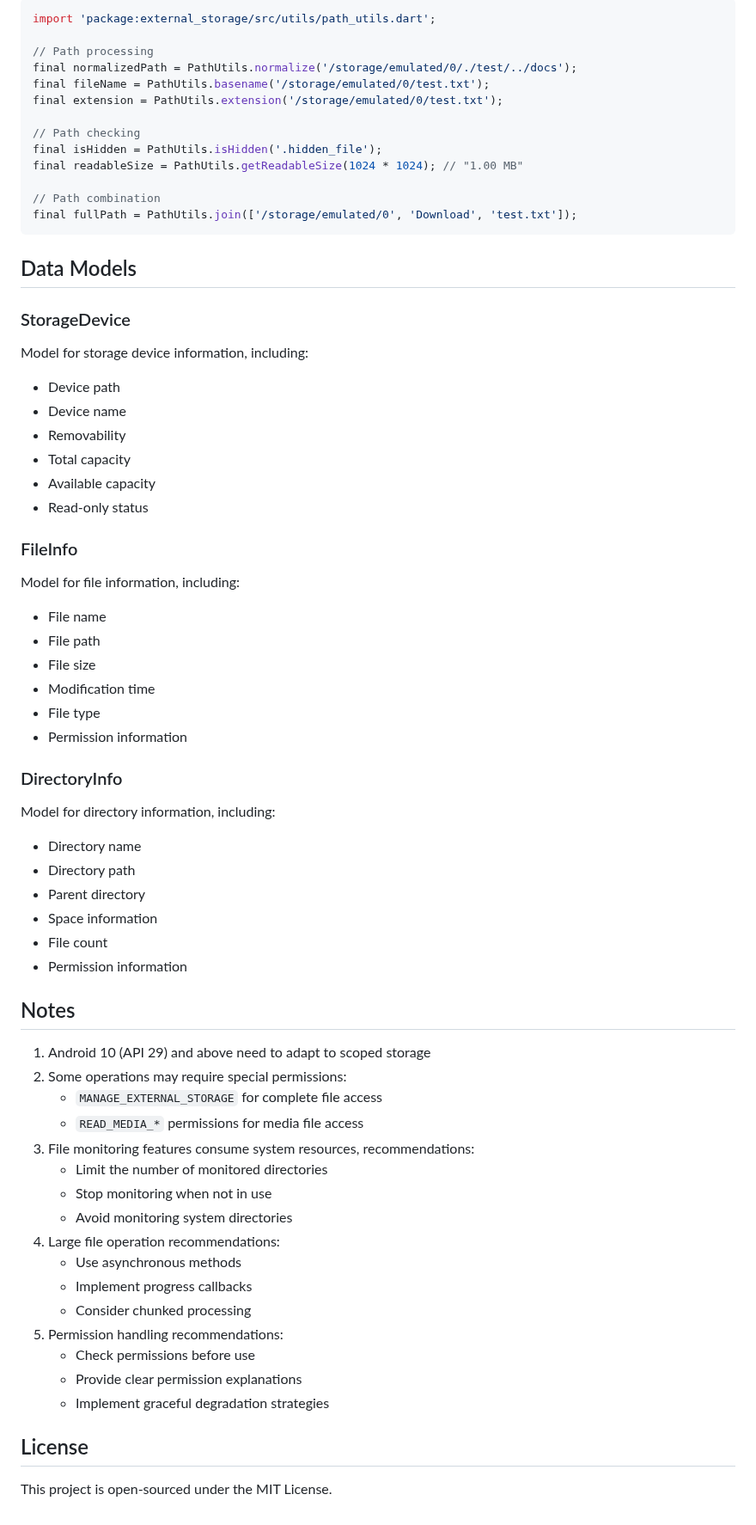
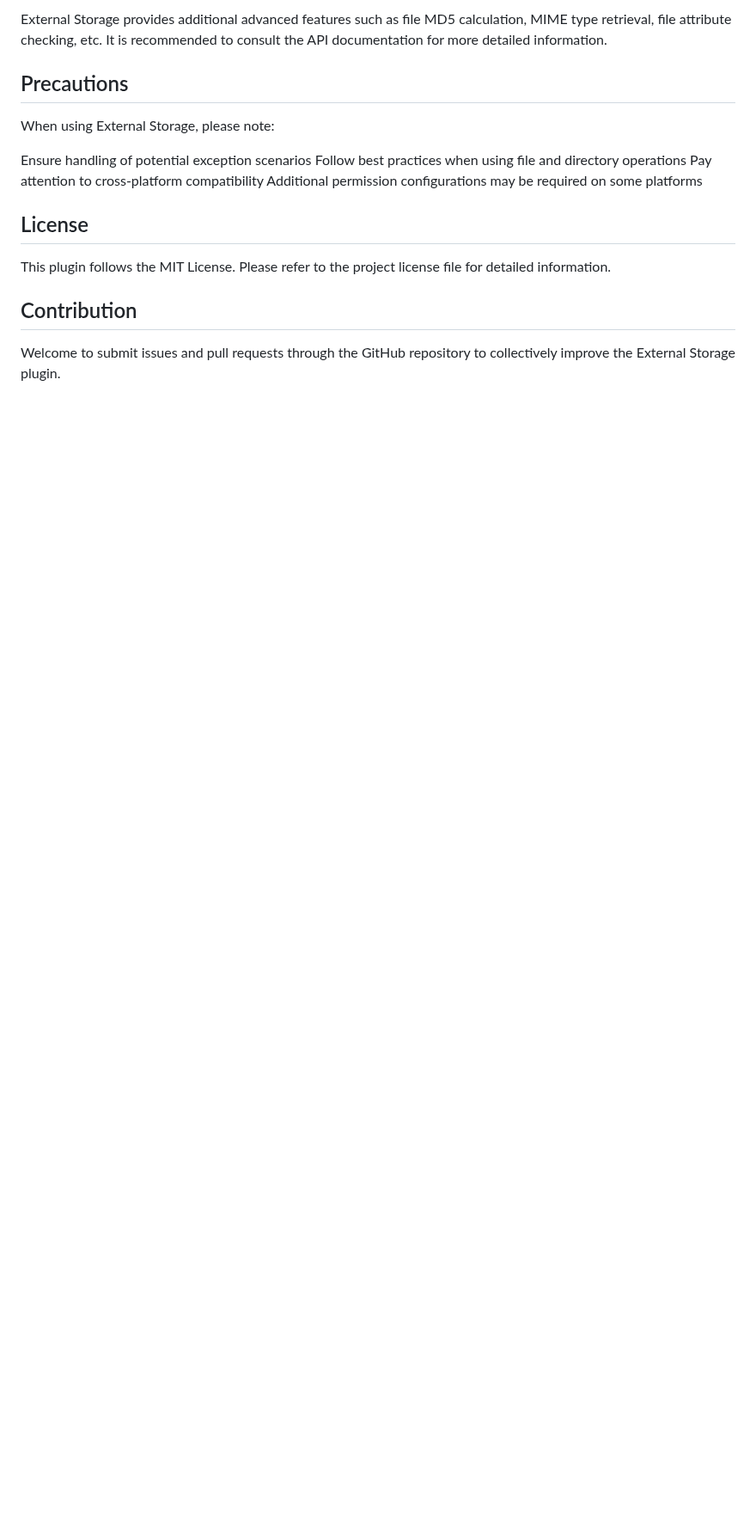
Before and after one commit to jacklee1995/flutter_external_storage, a Markdown page: README.md, the part around one of its changes. Shown at 86% size. Drawn GitHub-style; blank space fills up the shorter version.

````diff
--- a/README.md
+++ b/README.md
@@ -199,69 +225,19 @@ print('Granted permissions: $grantedPermissions');
 
-```dart
-import 'package:external_storage/src/utils/path_utils.dart';
+External Storage provides additional advanced features such as file MD5 calculation, MIME type retrieval, file attribute checking, etc. It is recommended to consult the API documentation for more detailed information.
 
-// Path processing
-final normalizedPath = PathUtils.normalize('/storage/emulated/0/./test/../docs');
-final fileName = PathUtils.basename('/storage/emulated/0/test.txt');
-final extension = PathUtils.extension('/storage/emulated/0/test.txt');
+## Precautions
 
-// Path checking
-final isHidden = PathUtils.isHidden('.hidden_file');
-final readableSize = PathUtils.getReadableSize(1024 * 1024); // "1.00 MB"
+When using External Storage, please note:
 
-// Path combination
-final fullPath = PathUtils.join(['/storage/emulated/0', 'Download', 'test.txt']);
-```
-
-## Data Models
-
-### StorageDevice
-Model for storage device information, including:
-- Device path
-- Device name
-- Removability
-- Total capacity
-- Available capacity
-- Read-only status
-
-### FileInfo
-Model for file information, including:
-- File name
-- File path
-- File size
-- Modification time
-- File type
-- Permission information
-
-### DirectoryInfo
-Model for directory information, including:
-- Directory name
-- Directory path
-- Parent directory
-- Space information
-- File count
-- Permission information
-
-
-## Notes
-
-1. Android 10 (API 29) and above need to adapt to scoped storage
-2. Some operations may require special permissions:
-   - `MANAGE_EXTERNAL_STORAGE` for complete file access
-   - `READ_MEDIA_*` permissions for media file access
-3. File monitoring features consume system resources, recommendations:
-   - Limit the number of monitored directories
-   - Stop monitoring when not in use
-   - Avoid monitoring system directories
-4. Large file operation recommendations:
-   - Use asynchronous methods
-   - Implement progress callbacks
-   - Consider chunked processing
-5. Permission handling recommendations:
-   - Check permissions before use
-   - Provide clear permission explanations
-   - Implement graceful degradation strategies
+Ensure handling of potential exception scenarios
+Follow best practices when using file and directory operations
+Pay attention to cross-platform compatibility
+Additional permission configurations may be required on some platforms
 
 ## License
 
-This project is open-sourced under the MIT License.
+This plugin follows the MIT License. Please refer to the project license file for detailed information.
+
+## Contribution
+
+Welcome to submit issues and pull requests through the GitHub repository to collectively improve the External Storage plugin.
````
Also changed, not shown: other parts of README.md (+134 -108 lines), README_CN.md (+2 -0 lines).
